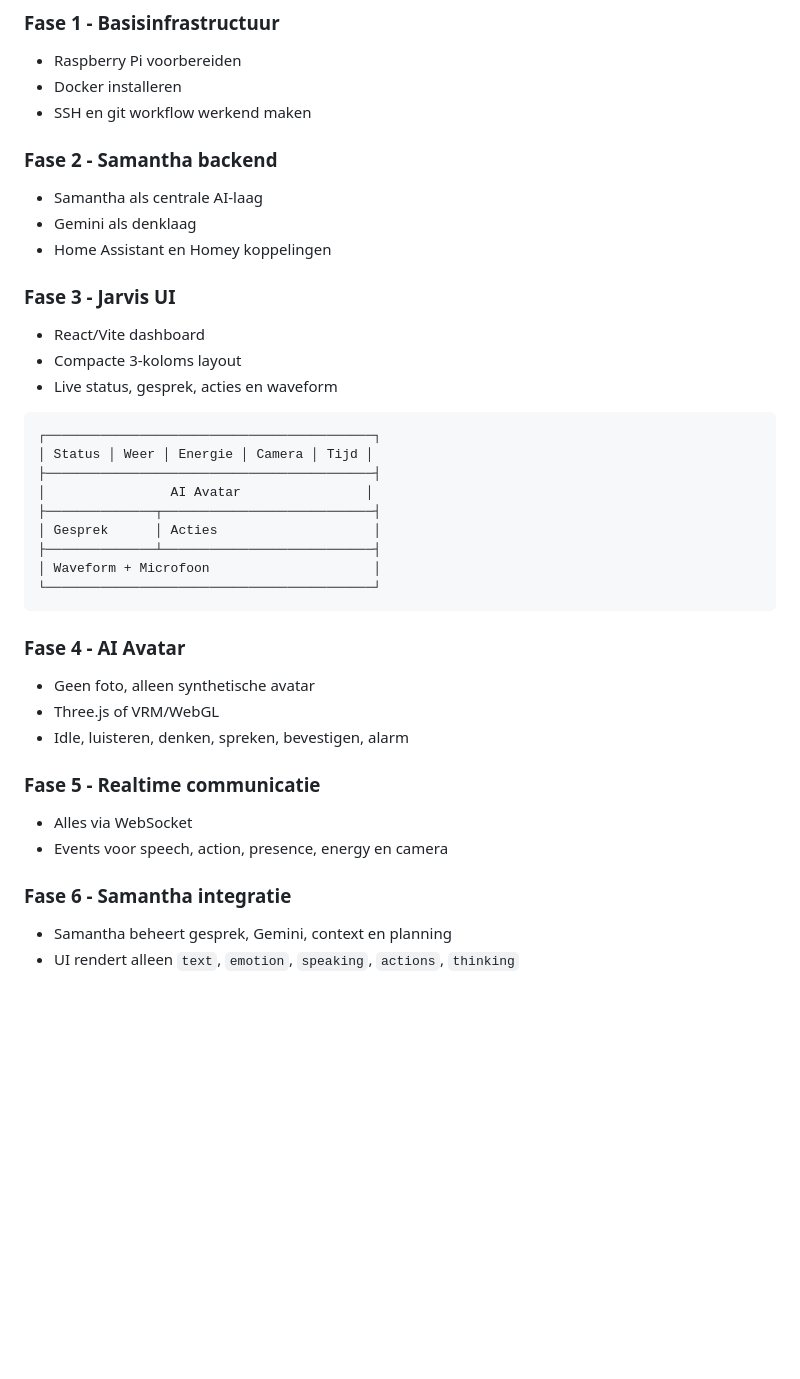
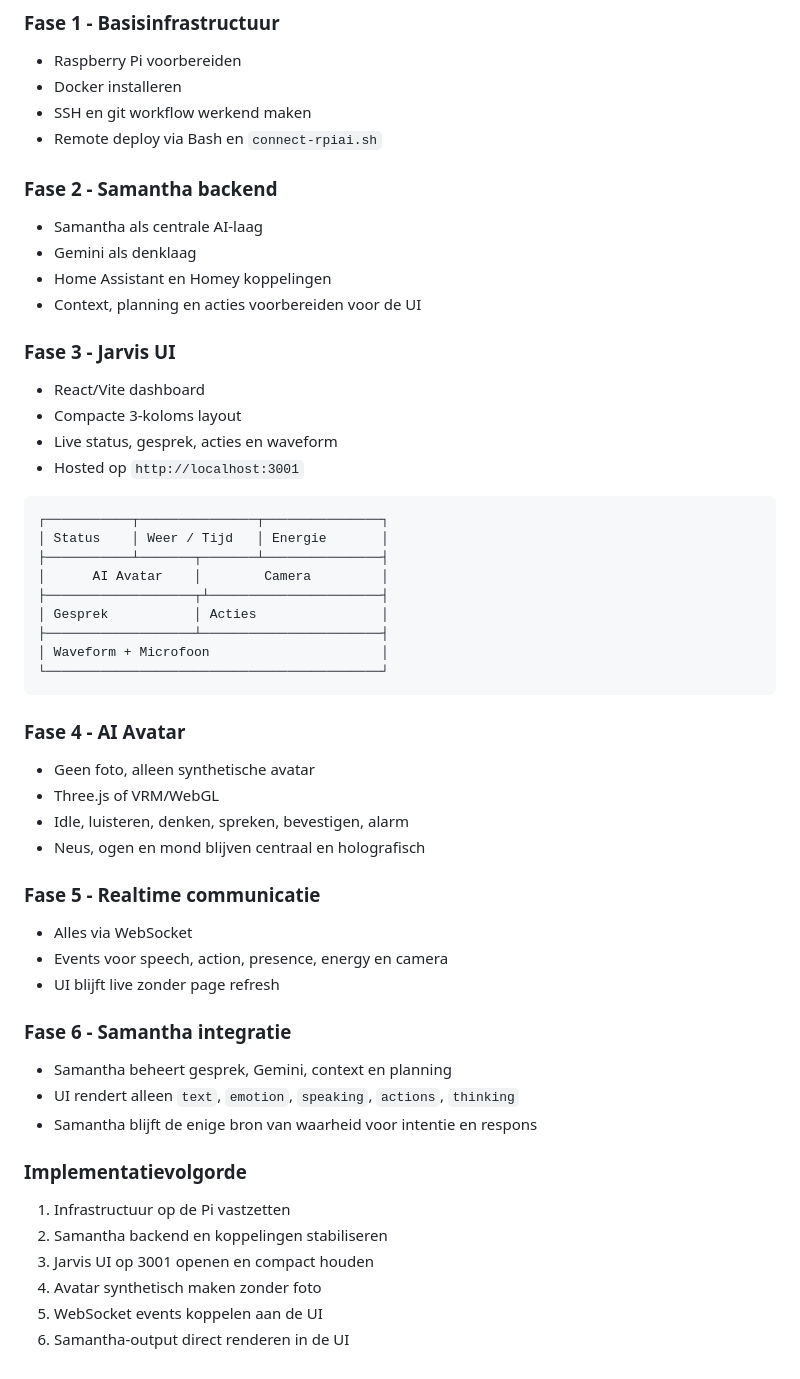
Before and after one commit to Revenberg/rpiai, a Markdown page: readme/5-jarvis-kiosk-interface.md, the part around the change. Drawn GitHub-style; blank space fills up the shorter version.

Commit message:
Streamline Jarvis kiosk roadmap and implementation phases

````diff
--- a/readme/5-jarvis-kiosk-interface.md
+++ b/readme/5-jarvis-kiosk-interface.md
@@ -233,29 +233,32 @@ Zet het modulair op zodat je met een enkele installer de Pi volledig kunt inrich
 - Raspberry Pi voorbereiden
 - Docker installeren
 - SSH en git workflow werkend maken
+- Remote deploy via Bash en `connect-rpiai.sh`
 
 ### Fase 2 - Samantha backend
 
 - Samantha als centrale AI-laag
 - Gemini als denklaag
 - Home Assistant en Homey koppelingen
+- Context, planning en acties voorbereiden voor de UI
 
 ### Fase 3 - Jarvis UI
 
 - React/Vite dashboard
 - Compacte 3-koloms layout
 - Live status, gesprek, acties en waveform
+- Hosted op `http://localhost:3001`
 
 ```text
-┌──────────────────────────────────────────┐
-│ Status │ Weer │ Energie │ Camera │ Tijd │
-├──────────────────────────────────────────┤
-│                AI Avatar                │
-├──────────────┬───────────────────────────┤
-│ Gesprek      │ Acties                    │
-├──────────────┴───────────────────────────┤
-│ Waveform + Microfoon                     │
-└──────────────────────────────────────────┘
+┌───────────┬───────────────┬───────────────┐
+│ Status    │ Weer / Tijd   │ Energie       │
+├───────────┴───────┬───────┴───────────────┤
+│      AI Avatar    │        Camera         │
+├───────────────────┬┴──────────────────────┤
+│ Gesprek           │ Acties                │
+├───────────────────┴───────────────────────┤
+│ Waveform + Microfoon                      │
+└───────────────────────────────────────────┘
 ```
 
 ### Fase 4 - AI Avatar
@@ -263,13 +266,25 @@ Zet het modulair op zodat je met een enkele installer de Pi volledig kunt inrich
 - Geen foto, alleen synthetische avatar
 - Three.js of VRM/WebGL
 - Idle, luisteren, denken, spreken, bevestigen, alarm
+- Neus, ogen en mond blijven centraal en holografisch
 
 ### Fase 5 - Realtime communicatie
 
 - Alles via WebSocket
 - Events voor speech, action, presence, energy en camera
+- UI blijft live zonder page refresh
 
 ### Fase 6 - Samantha integratie
 
 - Samantha beheert gesprek, Gemini, context en planning
 - UI rendert alleen `text`, `emotion`, `speaking`, `actions`, `thinking`
+- Samantha blijft de enige bron van waarheid voor intentie en respons
+
+### Implementatievolgorde
+
+1. Infrastructuur op de Pi vastzetten
+2. Samantha backend en koppelingen stabiliseren
+3. Jarvis UI op 3001 openen en compact houden
+4. Avatar synthetisch maken zonder foto
+5. WebSocket events koppelen aan de UI
+6. Samantha-output direct renderen in de UI
````
